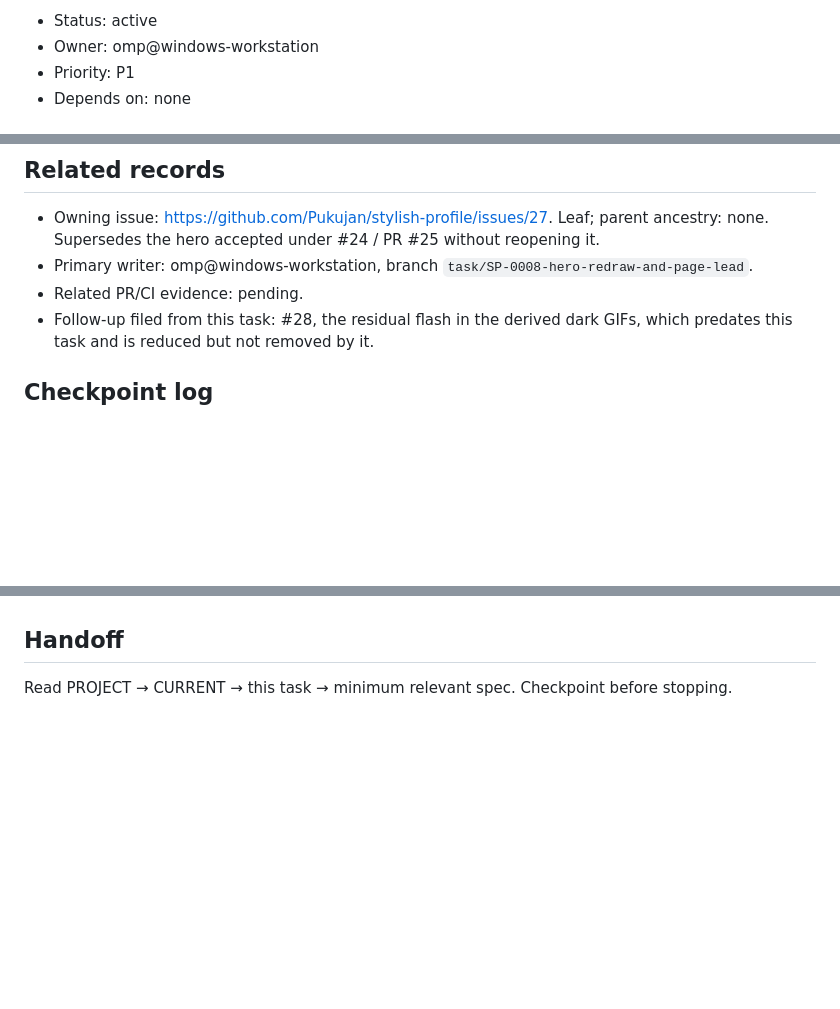
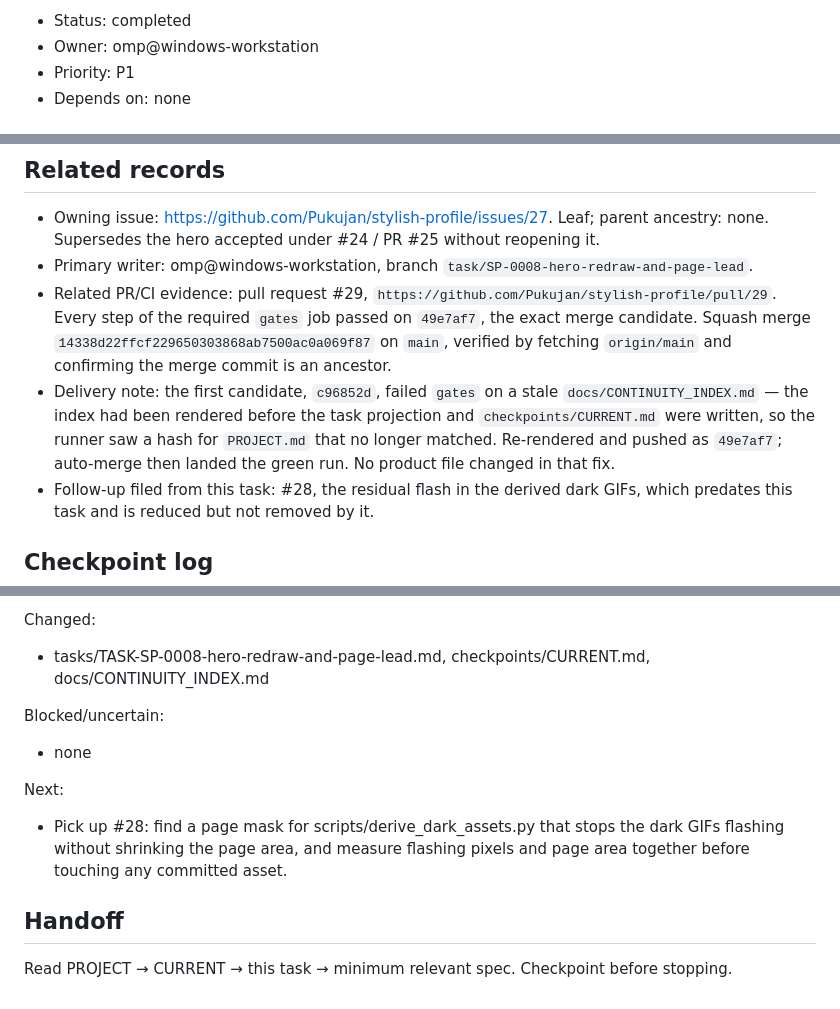
Before and after one commit to Pukujan/stylish-profile, a Markdown page: tasks/TASK-SP-0008-hero-redraw-and-page-lead.md, 3 parts joined by grey strips. Drawn GitHub-style; blank space fills up the shorter version.

```diff
--- a/tasks/TASK-SP-0008-hero-redraw-and-page-lead.md
+++ b/tasks/TASK-SP-0008-hero-redraw-and-page-lead.md
@@ -4,5 +4,5 @@
 
-- Status: active
+- Status: completed
 - Owner: omp@windows-workstation
 - Priority: P1
 - Depends on: none
@@ -107,7 +107,8 @@ moving rather than leaks.
 
 - Owning issue: https://github.com/Pukujan/stylish-profile/issues/27. Leaf; parent ancestry: none. Supersedes the hero accepted under #24 / PR #25 without reopening it.
 - Primary writer: omp@windows-workstation, branch `task/SP-0008-hero-redraw-and-page-lead`.
-- Related PR/CI evidence: pending.
+- Related PR/CI evidence: pull request #29, `https://github.com/Pukujan/stylish-profile/pull/29`. Every step of the required `gates` job passed on `49e7af7`, the exact merge candidate. Squash merge `14338d22ffcf229650303868ab7500ac0a069f87` on `main`, verified by fetching `origin/main` and confirming the merge commit is an ancestor.
+- Delivery note: the first candidate, `c96852d`, failed `gates` on a stale `docs/CONTINUITY_INDEX.md` — the index had been rendered before the task projection and `checkpoints/CURRENT.md` were written, so the runner saw a hash for `PROJECT.md` that no longer matched. Re-rendered and pushed as `49e7af7`; auto-merge then landed the green run. No product file changed in that fix.
 - Follow-up filed from this task: #28, the residual flash in the derived dark GIFs, which predates this task and is reduced but not removed by it.
 
 ## Checkpoint log
@@ -138,3 +153,12 @@ Next:
+Changed:
+- tasks/TASK-SP-0008-hero-redraw-and-page-lead.md, checkpoints/CURRENT.md, docs/CONTINUITY_INDEX.md
+
+Blocked/uncertain:
+- none
+
+Next:
+- Pick up #28: find a page mask for scripts/derive_dark_assets.py that stops the dark GIFs flashing without shrinking the page area, and measure flashing pixels and page area together before touching any committed asset.
+
 ## Handoff
 
 Read PROJECT → CURRENT → this task → minimum relevant spec. Checkpoint before stopping.
```
Also changed, not shown: other parts of tasks/TASK-SP-0008-hero-redraw-and-page-lead.md (+15 -1 lines), checkpoints/CURRENT.md (+8 -4 lines).
